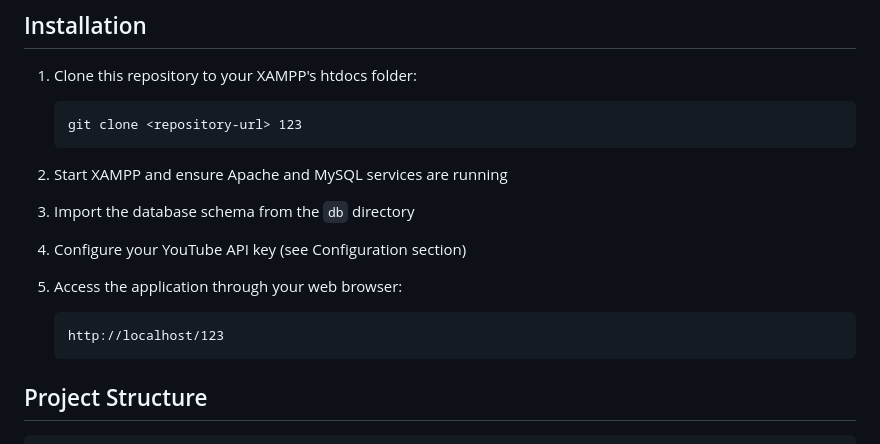
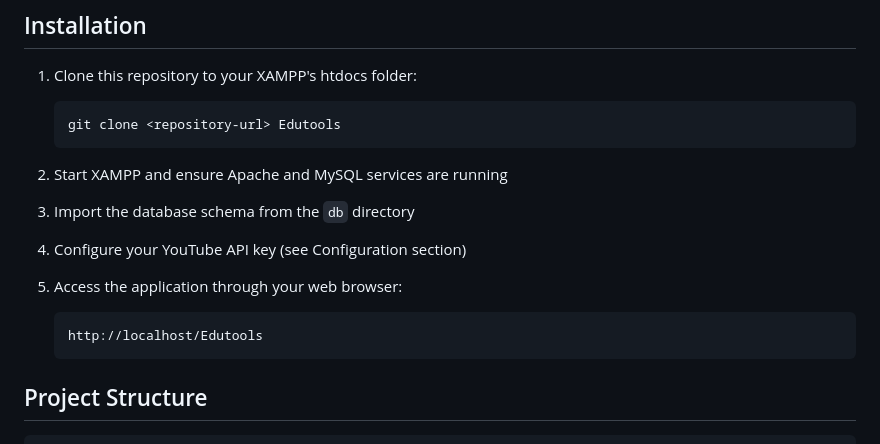
Before and after one commit to ishivamvishwakarma/Edutools, a Markdown page: README.md, the part around the change. GitHub-like rendering.

````diff
--- a/README.md
+++ b/README.md
@@ -37,7 +37,7 @@ A feature-rich web application built with PHP and MySQL, offering user managemen
 
 1. Clone this repository to your XAMPP's htdocs folder:
    ```
-   git clone <repository-url> 123
+   git clone <repository-url> Edutools
    ```
 
 2. Start XAMPP and ensure Apache and MySQL services are running
@@ -48,7 +48,7 @@ A feature-rich web application built with PHP and MySQL, offering user managemen
 
 5. Access the application through your web browser:
    ```
-   http://localhost/123
+   http://localhost/Edutools
    ```
 
 ## Project Structure
````
